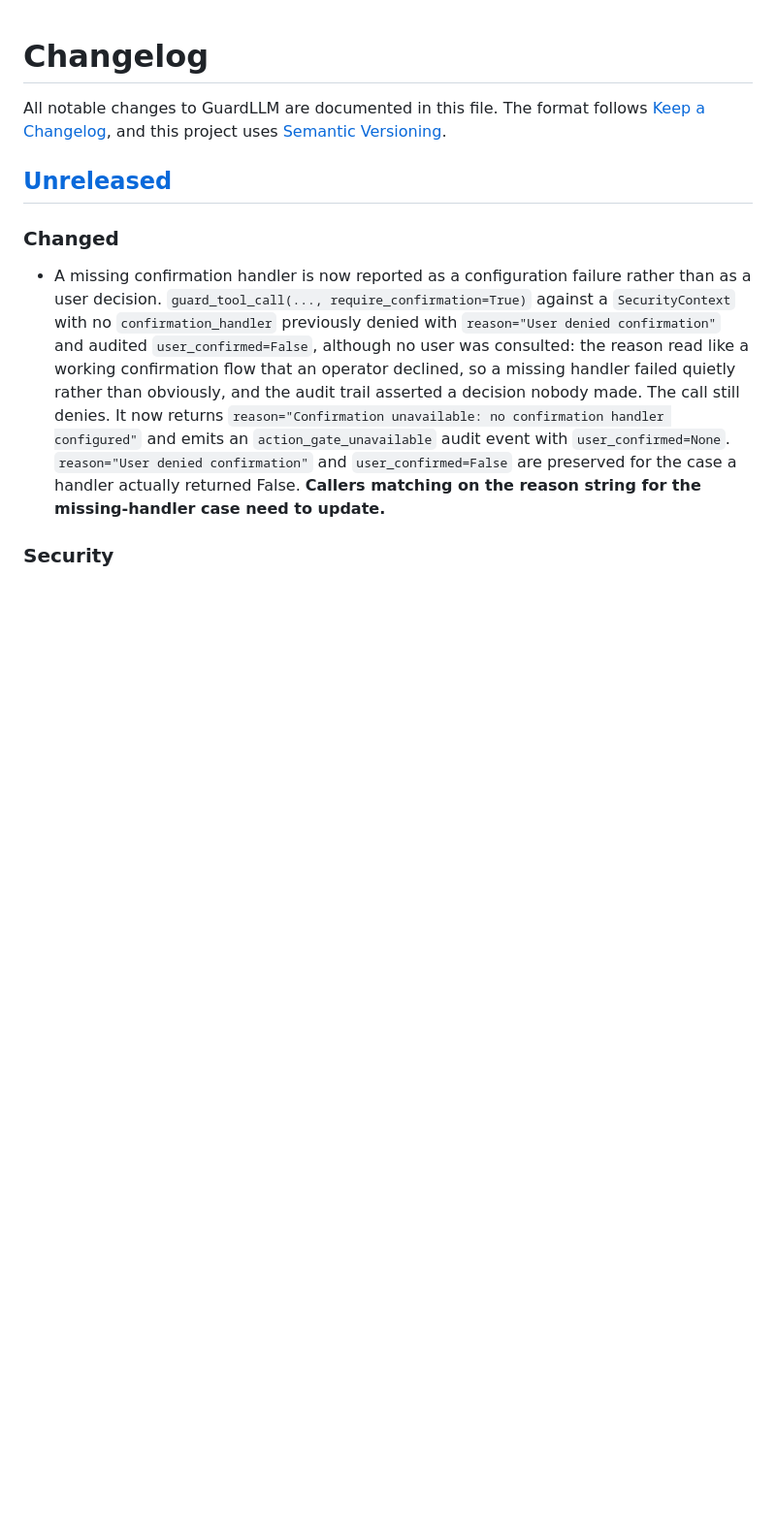
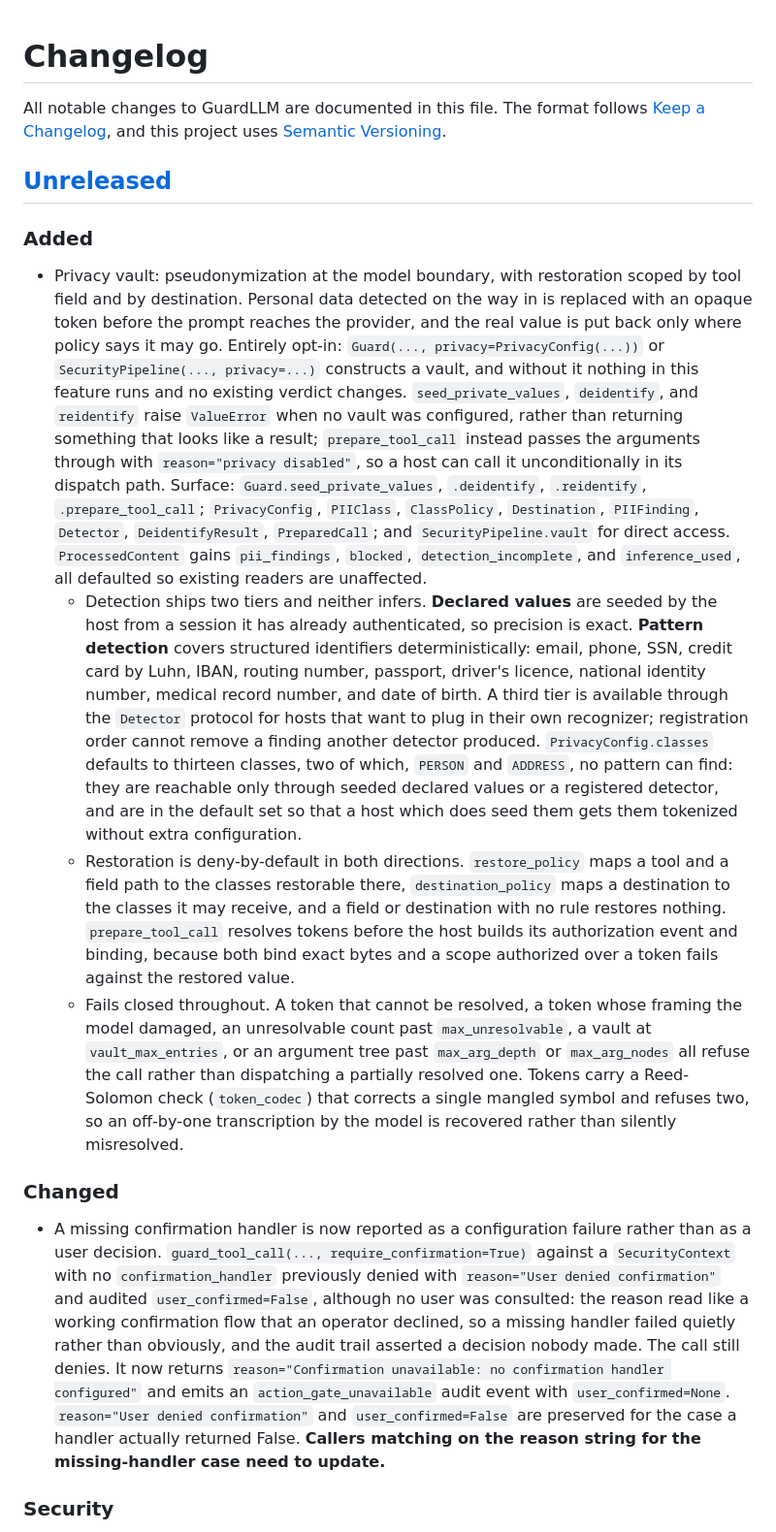
Before and after one commit to mhcoen/guardllm, a Markdown page: CHANGELOG.md, the part around one of its changes. Shown at 97% size. GitHub-like rendering; blank space fills up the shorter version.

Commit message:
docs(changelog): record the privacy vault and the credential scanner rework
Roughly eleven thousand lines of new user-facing surface had no entry. The two
halves need describing differently, because only one of them can change an
existing deployment's behaviour.

The privacy vault is entirely opt-in. Without privacy=PrivacyConfig(...) no
part of it runs and no verdict moves, which is the first thing a reader needs
to know, so the entry says it before anything else. The rest names the public
surface, the two detection tiers and the fact that neither infers, the
deny-by-default shape of restoration in both directions, and the fail-closed
bounds. It also records that PERSON and ADDRESS sit in the default class set
although no pattern can find them, since a reader who enables the vault and
expects names to be tokenized without seeding would otherwise be surprised.

The credential scanner rework is not opt-in and runs for everyone, so its
entries say so and say plainly that content which previously passed
check_outbound may now be blocked. Three bullets: the recognition and
attribution split and why a bound may never decide whether a credential is
present, the reassembly of split and obfuscated values, and the grammars added
for formats that were previously unnamed or misnamed, including the Stripe key
that used to be reported as an OpenAI one.

Every claim in the entry was checked against the code rather than written from
memory, which caught one that was wrong: prepare_tool_call does not raise when
no vault is configured, it passes the arguments through with reason "privacy
disabled" so a host can call it unconditionally. The entry now says that.

```diff
--- a/CHANGELOG.md
+++ b/CHANGELOG.md
@@ -3,6 +3,12 @@
 All notable changes to GuardLLM are documented in this file. The format follows [Keep a Changelog](https://keepachangelog.com/en/1.1.0/), and this project uses [Semantic Versioning](https://semver.org/spec/v2.0.0.html).
 
 ## [Unreleased]
+
+### Added
+- Privacy vault: pseudonymization at the model boundary, with restoration scoped by tool field and by destination. Personal data detected on the way in is replaced with an opaque token before the prompt reaches the provider, and the real value is put back only where policy says it may go. Entirely opt-in: `Guard(..., privacy=PrivacyConfig(...))` or `SecurityPipeline(..., privacy=...)` constructs a vault, and without it nothing in this feature runs and no existing verdict changes. `seed_private_values`, `deidentify`, and `reidentify` raise `ValueError` when no vault was configured, rather than returning something that looks like a result; `prepare_tool_call` instead passes the arguments through with `reason="privacy disabled"`, so a host can call it unconditionally in its dispatch path. Surface: `Guard.seed_private_values`, `.deidentify`, `.reidentify`, `.prepare_tool_call`; `PrivacyConfig`, `PIIClass`, `ClassPolicy`, `Destination`, `PIIFinding`, `Detector`, `DeidentifyResult`, `PreparedCall`; and `SecurityPipeline.vault` for direct access. `ProcessedContent` gains `pii_findings`, `blocked`, `detection_incomplete`, and `inference_used`, all defaulted so existing readers are unaffected.
+  - Detection ships two tiers and neither infers. **Declared values** are seeded by the host from a session it has already authenticated, so precision is exact. **Pattern detection** covers structured identifiers deterministically: email, phone, SSN, credit card by Luhn, IBAN, routing number, passport, driver's licence, national identity number, medical record number, and date of birth. A third tier is available through the `Detector` protocol for hosts that want to plug in their own recognizer; registration order cannot remove a finding another detector produced. `PrivacyConfig.classes` defaults to thirteen classes, two of which, `PERSON` and `ADDRESS`, no pattern can find: they are reachable only through seeded declared values or a registered detector, and are in the default set so that a host which does seed them gets them tokenized without extra configuration.
+  - Restoration is deny-by-default in both directions. `restore_policy` maps a tool and a field path to the classes restorable there, `destination_policy` maps a destination to the classes it may receive, and a field or destination with no rule restores nothing. `prepare_tool_call` resolves tokens before the host builds its authorization event and binding, because both bind exact bytes and a scope authorized over a token fails against the restored value.
+  - Fails closed throughout. A token that cannot be resolved, a token whose framing the model damaged, an unresolvable count past `max_unresolvable`, a vault at `vault_max_entries`, or an argument tree past `max_arg_depth` or `max_arg_nodes` all refuse the call rather than dispatching a partially resolved one. Tokens carry a Reed-Solomon check (`token_codec`) that corrects a single mangled symbol and refuses two, so an off-by-one transcription by the model is recovered rather than silently misresolved.
 
 ### Changed
 - A missing confirmation handler is now reported as a configuration failure rather than as a user decision. `guard_tool_call(..., require_confirmation=True)` against a `SecurityContext` with no `confirmation_handler` previously denied with `reason="User denied confirmation"` and audited `user_confirmed=False`, although no user was consulted: the reason read like a working confirmation flow that an operator declined, so a missing handler failed quietly rather than obviously, and the audit trail asserted a decision nobody made. The call still denies. It now returns `reason="Confirmation unavailable: no confirmation handler configured"` and emits an `action_gate_unavailable` audit event with `user_confirmed=None`. `reason="User denied confirmation"` and `user_confirmed=False` are preserved for the case a handler actually returned False. **Callers matching on the reason string for the missing-handler case need to update.**
```
Also changed, not shown: other parts of CHANGELOG.md (+3 -0 lines).
